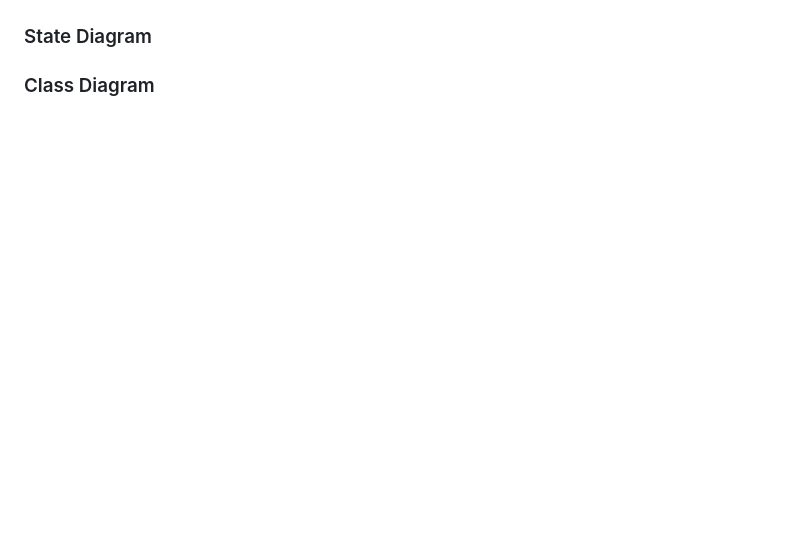
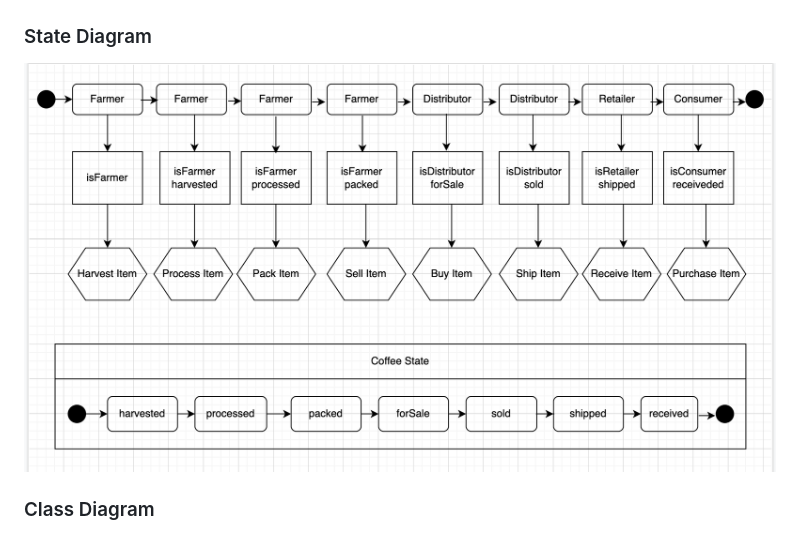
Before and after one commit to toddskinner/supplyChainDapp, a Markdown page: README.md, the part around the change. Drawn GitHub-style; pictures changed too: images/UML_state_supplychain.png (added); blank space fills up the shorter version.

```diff
--- a/README.md
+++ b/README.md
@@ -122,6 +122,8 @@ to make the web faster, safer, and more open.
 
 ### State Diagram
 
+![State Diagram](images/UML_state_supplychain.png)
+
 ### Class Diagram
 
 ![Class Diagram](images/UML_class_supplychain.png)
```
Also changed, not shown: 2 other files.
